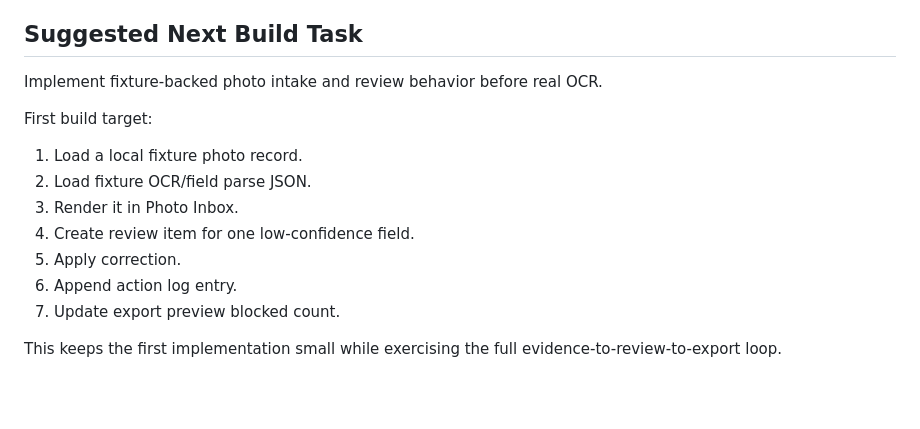
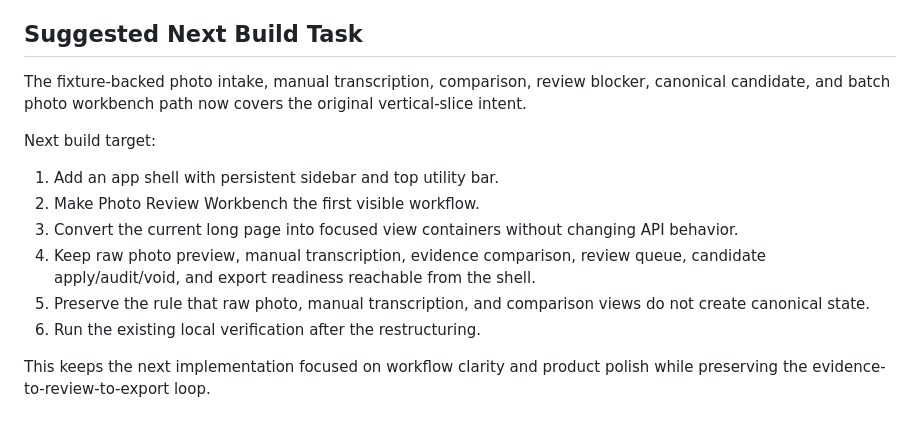
Before and after one commit to aaa03172-creator/kpop-site, a Markdown page: laboratory/mouse/mvp_vertical_slice_plan.md, the part around the change. Drawn GitHub-style; blank space fills up the shorter version.

```diff
--- a/laboratory/mouse/mvp_vertical_slice_plan.md
+++ b/laboratory/mouse/mvp_vertical_slice_plan.md
@@ -314,16 +314,15 @@ Current verification command:
 
 ## Suggested Next Build Task
 
-Implement fixture-backed photo intake and review behavior before real OCR.
+The fixture-backed photo intake, manual transcription, comparison, review blocker, canonical candidate, and batch photo workbench path now covers the original vertical-slice intent.
 
-First build target:
+Next build target:
 
-1. Load a local fixture photo record.
-2. Load fixture OCR/field parse JSON.
-3. Render it in Photo Inbox.
-4. Create review item for one low-confidence field.
-5. Apply correction.
-6. Append action log entry.
-7. Update export preview blocked count.
+1. Add an app shell with persistent sidebar and top utility bar.
+2. Make Photo Review Workbench the first visible workflow.
+3. Convert the current long page into focused view containers without changing API behavior.
+4. Keep raw photo preview, manual transcription, evidence comparison, review queue, candidate apply/audit/void, and export readiness reachable from the shell.
+5. Preserve the rule that raw photo, manual transcription, and comparison views do not create canonical state.
+6. Run the existing local verification after the restructuring.
 
-This keeps the first implementation small while exercising the full evidence-to-review-to-export loop.
+This keeps the next implementation focused on workflow clarity and product polish while preserving the evidence-to-review-to-export loop.
```
Also changed, not shown: laboratory/mouse/reference_adoption_notes.md (+21 -0 lines), laboratory/mouse/ui_reference_comparison_plan_ko.md (added, +350 -0 lines).
